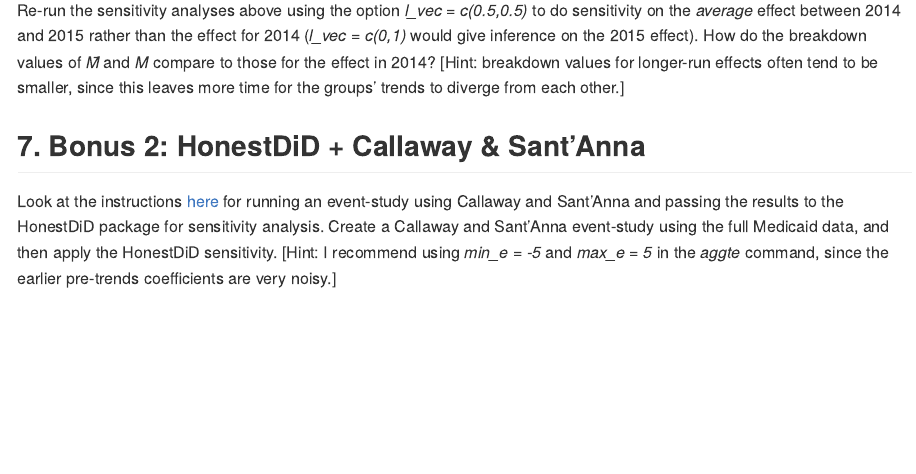
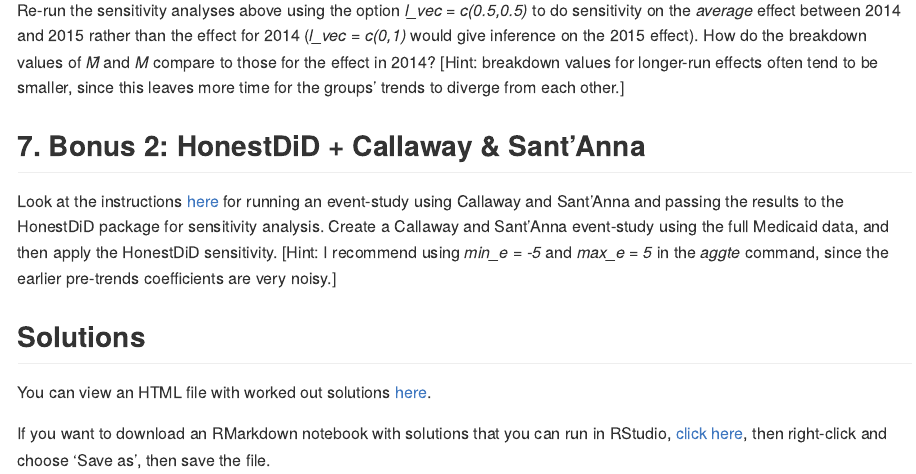
Before and after one commit to Mixtape-Sessions/Advanced-DID, an R Markdown document (Exercises/Exercise-2/README.Rmd): the page in a window 1100 px wide, from 2340 px down. The pictures show the output file Exercises/Exercise-2/README.md that the author committed with the source, drawn offline in the style of GitHub.

Commit message:
Updated exercise 2 README

```diff
--- a/Exercises/Exercise-2/README.Rmd
+++ b/Exercises/Exercise-2/README.Rmd
@@ -71,3 +71,10 @@
 ## 7. Bonus 2: HonestDiD + Callaway & Sant'Anna
 
 Look at the instructions [here](https://github.com/pedrohcgs/CS_RR) for running an event-study using Callaway and Sant'Anna and passing the results to the HonestDiD package for sensitivity analysis. Create a Callaway and Sant'Anna event-study using the full Medicaid data, and then apply the HonestDiD sensitivity. [Hint: I recommend using *min_e = -5* and *max_e = 5* in the *aggte* command, since the earlier pre-trends coefficients are very noisy.]
+
+
+## Solutions
+
+You can view an HTML file with worked out solutions [here](https://raw.githack.com/Mixtape-Sessions/Advanced-DID/main/Exercises/Exercise-2/Solutions/medicaid-analysis-pt-violations-solutions.html).
+
+If you want to download an RMarkdown notebook with solutions that you can run in RStudio, [click here](https://raw.githubusercontent.com/Mixtape-Sessions/Advanced-DID/main/Exercises/Exercise-2/Solutions/medicaid-analysis-pt-violations-solutions.Rmd), then right-click and choose 'Save as', then save the file.
```
Also changed, not shown: Exercises/Exercise-2/README.md.
